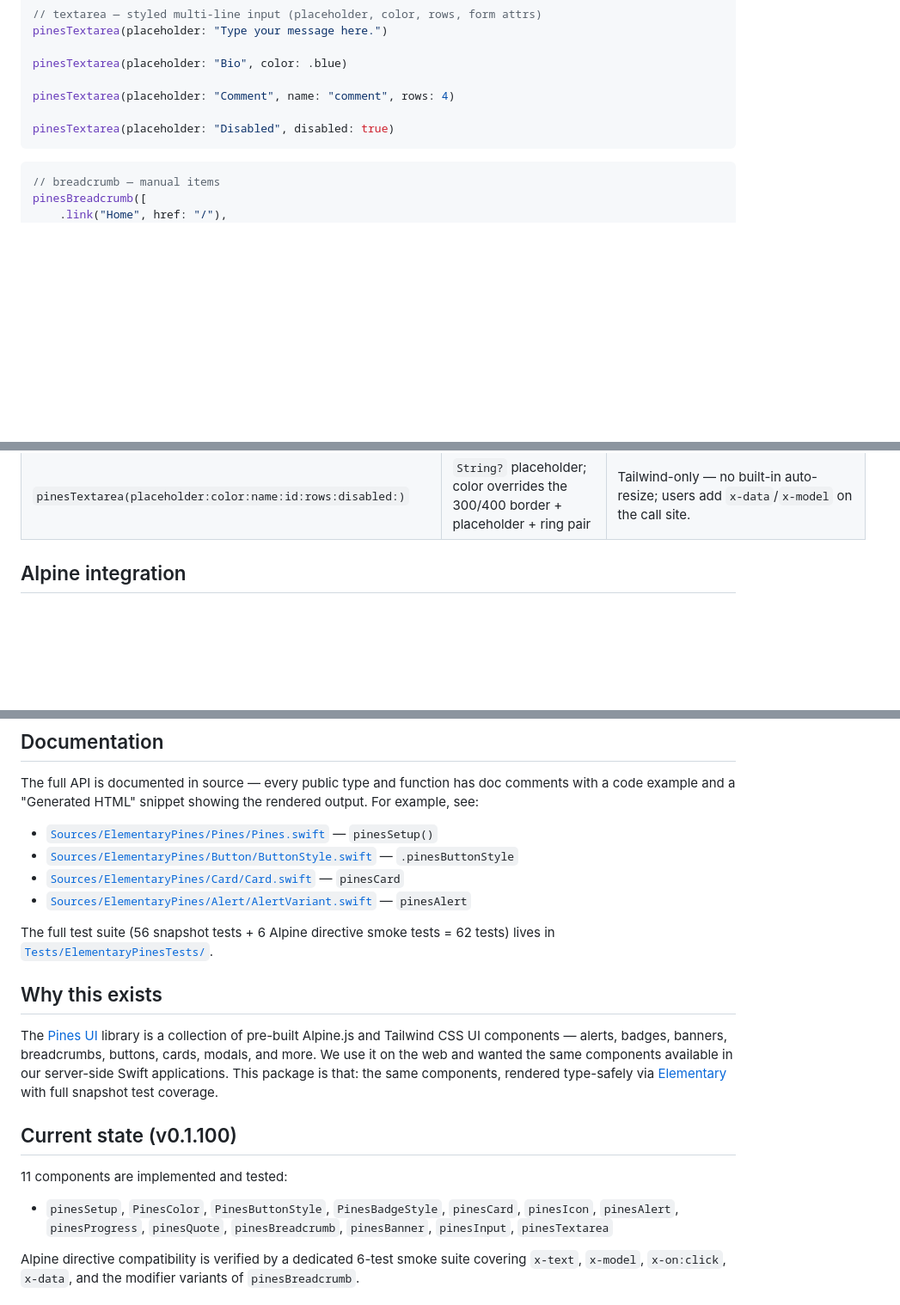
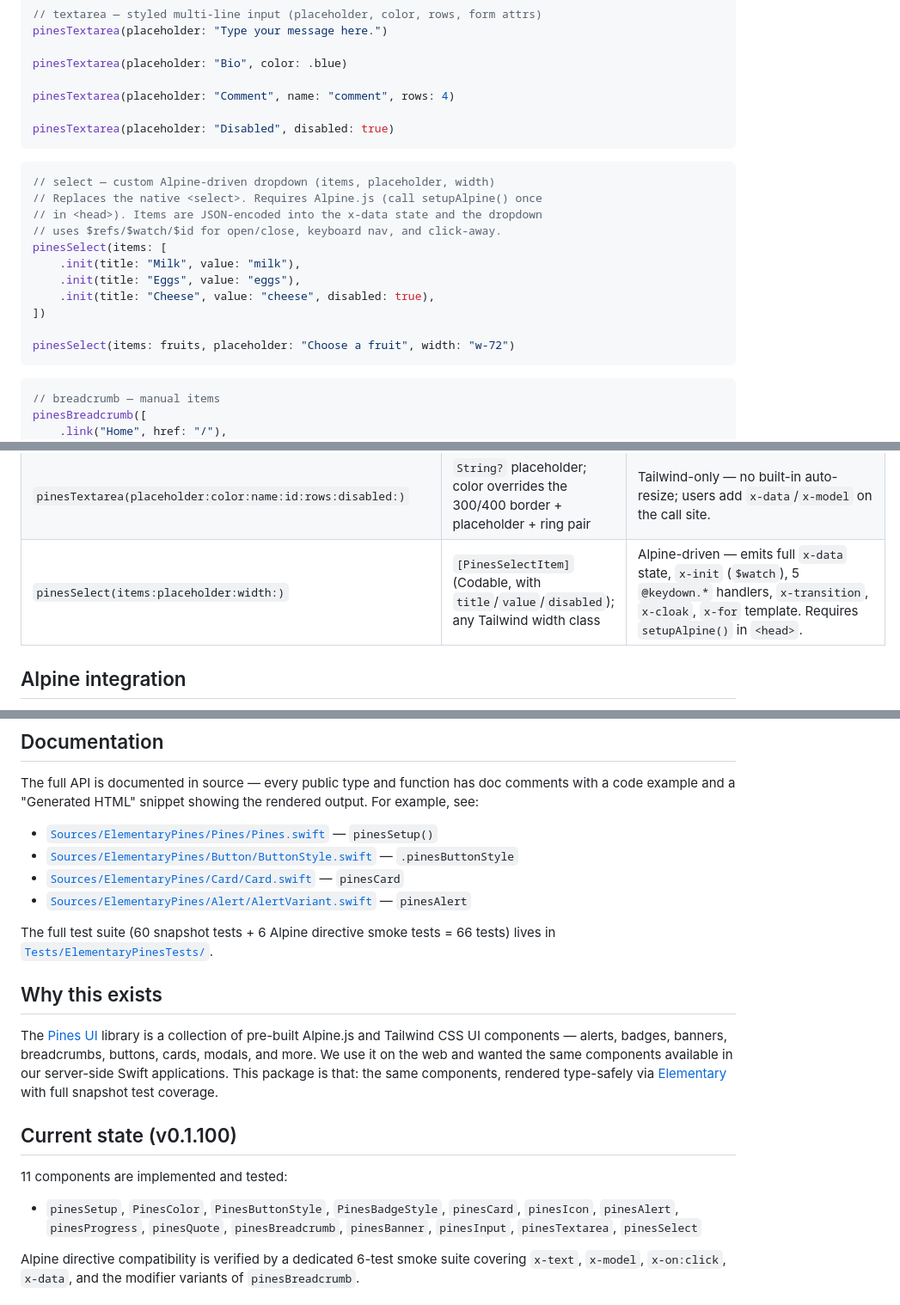
Before and after one commit to amirsaam/elementary-pines, a Markdown page: README.md, 3 parts joined by grey strips. Shown at 86% size. Rendered like a GitHub page; blank space fills up the shorter version.

Commit message:
docs(select): document pinesSelect

````diff
--- a/README.md
+++ b/README.md
@@ -175,6 +175,20 @@ pinesTextarea(placeholder: "Disabled", disabled: true)
 ```
 
 ```swift
+// select — custom Alpine-driven dropdown (items, placeholder, width)
+// Replaces the native <select>. Requires Alpine.js (call setupAlpine() once
+// in <head>). Items are JSON-encoded into the x-data state and the dropdown
+// uses $refs/$watch/$id for open/close, keyboard nav, and click-away.
+pinesSelect(items: [
+    .init(title: "Milk", value: "milk"),
+    .init(title: "Eggs", value: "eggs"),
+    .init(title: "Cheese", value: "cheese", disabled: true),
+])
+
+pinesSelect(items: fruits, placeholder: "Choose a fruit", width: "w-72")
+```
+
+```swift
 // breadcrumb — manual items
 pinesBreadcrumb([
     .link("Home", href: "/"),
@@ -236,6 +250,7 @@ The package ships 11 free functions. Each wraps the matching Pines UI element wi
 | `pinesBanner(icon:dismissible:content:)` | `PinesBannerIcon` with `.kind(PinesIconKind)` or `.custom(path: String)`  | Any of 35 built-in icons or a user-provided SVG file; close button uses `pinesIcon(.x)`. |
 | `pinesInput(type:placeholder:color:name:value:id:disabled:)` | `String` type (e.g. `"text"`, `"email"`, `"password"`); color overrides the 300/400 border + ring pair | Tailwind-only — users add `x-data`/`x-model` on the call site for dynamic behavior. |
 | `pinesTextarea(placeholder:color:name:id:rows:disabled:)` | `String?` placeholder; color overrides the 300/400 border + placeholder + ring pair | Tailwind-only — no built-in auto-resize; users add `x-data`/`x-model` on the call site. |
+| `pinesSelect(items:placeholder:width:)` | `[PinesSelectItem]` (Codable, with `title`/`value`/`disabled`); any Tailwind width class | Alpine-driven — emits full `x-data` state, `x-init` (`$watch`), 5 `@keydown.*` handlers, `x-transition`, `x-cloak`, `x-for` template. Requires `setupAlpine()` in `<head>`. |
 
 ## Alpine integration
 
@@ -307,7 +322,7 @@ The full API is documented in source — every public type and function has doc
 - [`Sources/ElementaryPines/Card/Card.swift`](./Sources/ElementaryPines/Card/Card.swift) — `pinesCard`
 - [`Sources/ElementaryPines/Alert/AlertVariant.swift`](./Sources/ElementaryPines/Alert/AlertVariant.swift) — `pinesAlert`
 
-The full test suite (56 snapshot tests + 6 Alpine directive smoke tests = 62 tests) lives in [`Tests/ElementaryPinesTests/`](./Tests/ElementaryPinesTests/).
+The full test suite (60 snapshot tests + 6 Alpine directive smoke tests = 66 tests) lives in [`Tests/ElementaryPinesTests/`](./Tests/ElementaryPinesTests/).
 
 ## Why this exists
 
@@ -317,7 +332,7 @@ The [Pines UI](https://devdojo.com/pines) library is a collection of pre-built A
 
 11 components are implemented and tested:
 
-- `pinesSetup`, `PinesColor`, `PinesButtonStyle`, `PinesBadgeStyle`, `pinesCard`, `pinesIcon`, `pinesAlert`, `pinesProgress`, `pinesQuote`, `pinesBreadcrumb`, `pinesBanner`, `pinesInput`, `pinesTextarea`
+- `pinesSetup`, `PinesColor`, `PinesButtonStyle`, `PinesBadgeStyle`, `pinesCard`, `pinesIcon`, `pinesAlert`, `pinesProgress`, `pinesQuote`, `pinesBreadcrumb`, `pinesBanner`, `pinesInput`, `pinesTextarea`, `pinesSelect`
 
 Alpine directive compatibility is verified by a dedicated 6-test smoke suite covering `x-text`, `x-model`, `x-on:click`, `x-data`, and the modifier variants of `pinesBreadcrumb`.
 
````
